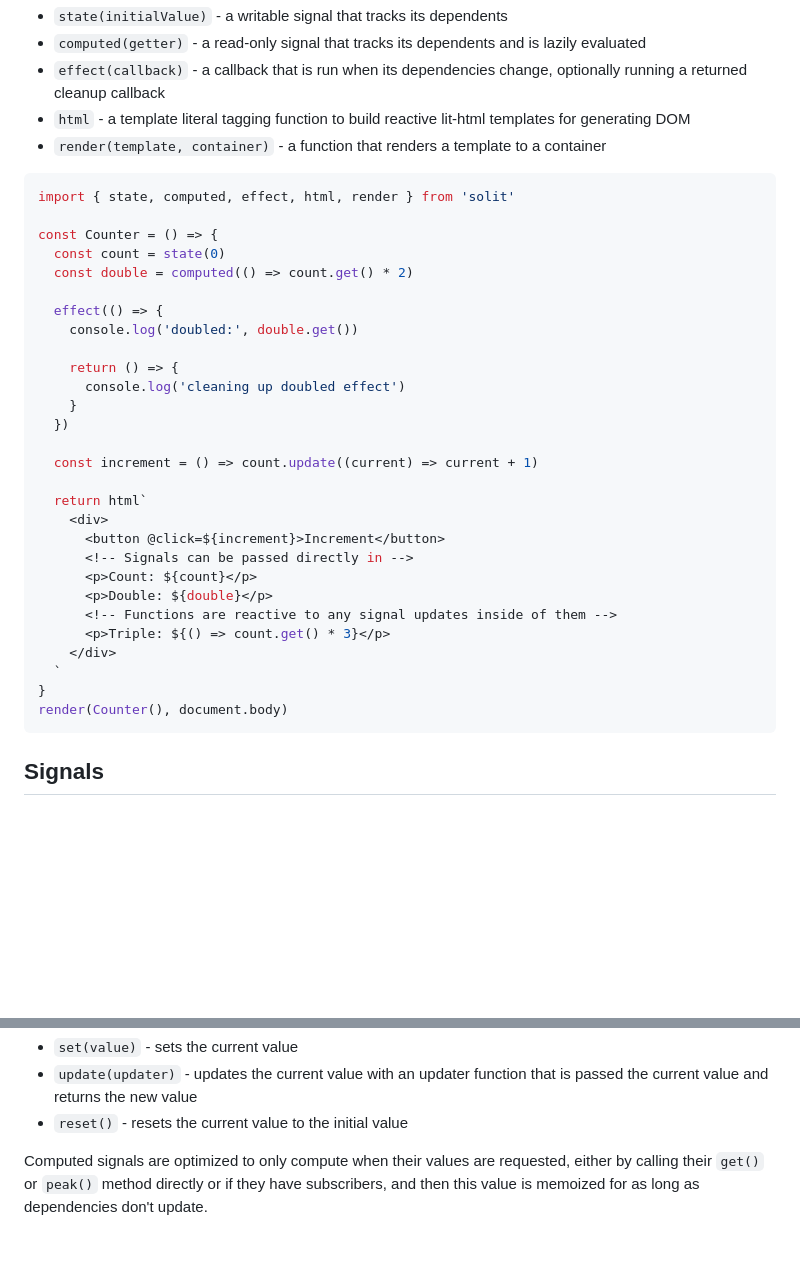
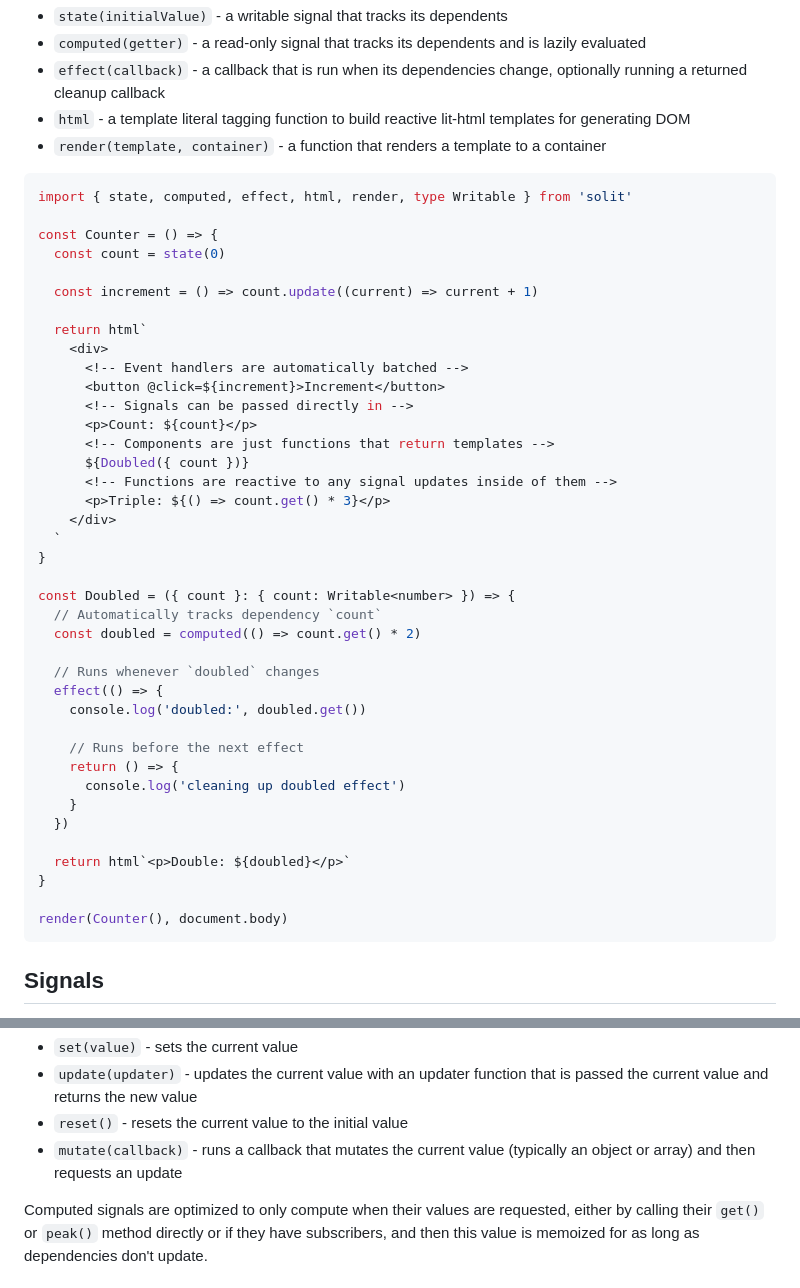
Before and after one commit to duncsully/solit, a Markdown page: readme.md, 2 parts joined by grey strips. GitHub-like rendering; blank space fills up the shorter version.

Commit message:
doc: improve readme

````diff
--- a/readme.md
+++ b/readme.md
@@ -11,33 +11,44 @@ Only five primitives are needed to build reactive components:
 - `render(template, container)` - a function that renders a template to a container
 
 ```ts
-import { state, computed, effect, html, render } from 'solit'
+import { state, computed, effect, html, render, type Writable } from 'solit'
 
 const Counter = () => {
   const count = state(0)
-  const double = computed(() => count.get() * 2)
 
+  const increment = () => count.update((current) => current + 1)
+
+  return html`
+    <div>
+      <!-- Event handlers are automatically batched -->
+      <button @click=${increment}>Increment</button>
+      <!-- Signals can be passed directly in -->
+      <p>Count: ${count}</p>
+      <!-- Components are just functions that return templates -->
+      ${Doubled({ count })}
+      <!-- Functions are reactive to any signal updates inside of them -->
+      <p>Triple: ${() => count.get() * 3}</p>
+    </div>
+  `
+}
+
+const Doubled = ({ count }: { count: Writable<number> }) => {
+  // Automatically tracks dependency `count`
+  const doubled = computed(() => count.get() * 2)
+
+  // Runs whenever `doubled` changes
   effect(() => {
-    console.log('doubled:', double.get())
+    console.log('doubled:', doubled.get())
 
+    // Runs before the next effect
     return () => {
       console.log('cleaning up doubled effect')
     }
   })
 
-  const increment = () => count.update((current) => current + 1)
+  return html`<p>Double: ${doubled}</p>`
+}
 
-  return html`
-    <div>
-      <button @click=${increment}>Increment</button>
-      <!-- Signals can be passed directly in -->
-      <p>Count: ${count}</p>
-      <p>Double: ${double}</p>
-      <!-- Functions are reactive to any signal updates inside of them -->
-      <p>Triple: ${() => count.get() * 3}</p>
-    </div>
-  `
-}
 render(Counter(), document.body)
 ```
 
@@ -56,6 +67,7 @@ Writable signals additionally have the following methods:
 - `set(value)` - sets the current value
 - `update(updater)` - updates the current value with an updater function that is passed the current value and returns the new value
 - `reset()` - resets the current value to the initial value
+- `mutate(callback)` - runs a callback that mutates the current value (typically an object or array) and then requests an update
 
 Computed signals are optimized to only compute when their values are requested, either by calling their `get()` or `peak()` method directly or if they have subscribers, and then this value is memoized for as long as dependencies don't update.
 
````
